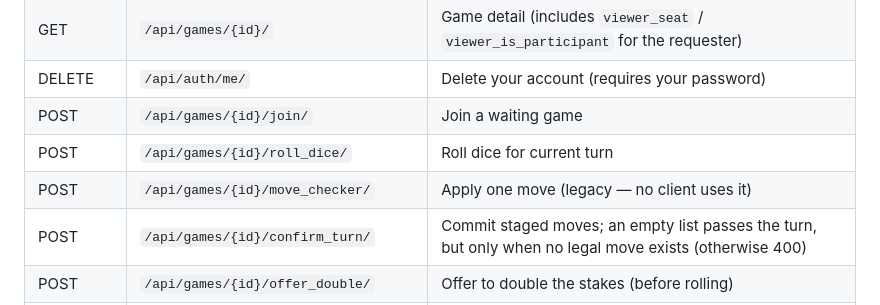
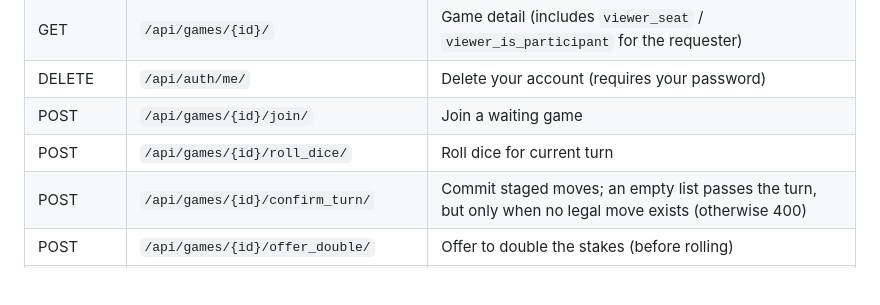
Before and after one commit to magicdevereaux/the-best-backgammon-app, a Markdown page: README.md, the part around the change. Rendered like a GitHub page; blank space fills up the shorter version.

```diff
--- a/README.md
+++ b/README.md
@@ -248,7 +248,6 @@ seat-permission rules — lives in
 | DELETE | `/api/auth/me/` | Delete your account (requires your password) |
 | POST | `/api/games/{id}/join/` | Join a waiting game |
 | POST | `/api/games/{id}/roll_dice/` | Roll dice for current turn |
-| POST | `/api/games/{id}/move_checker/` | Apply one move (legacy — no client uses it) |
 | POST | `/api/games/{id}/confirm_turn/` | Commit staged moves; an empty list passes the turn, but only when no legal move exists (otherwise 400) |
 | POST | `/api/games/{id}/offer_double/` | Offer to double the stakes (before rolling) |
 | POST | `/api/games/{id}/respond_to_double/` | Accept (`{"accept": true}`) or drop a pending double |
```
Also changed, not shown: CLAUDE.md (+7 -6 lines).
